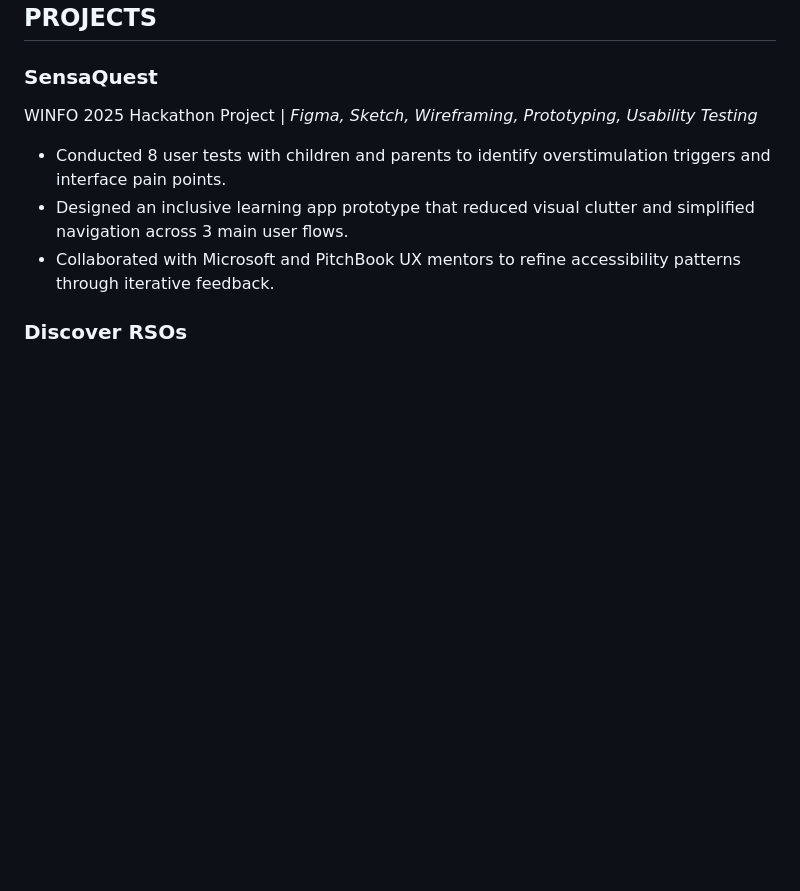
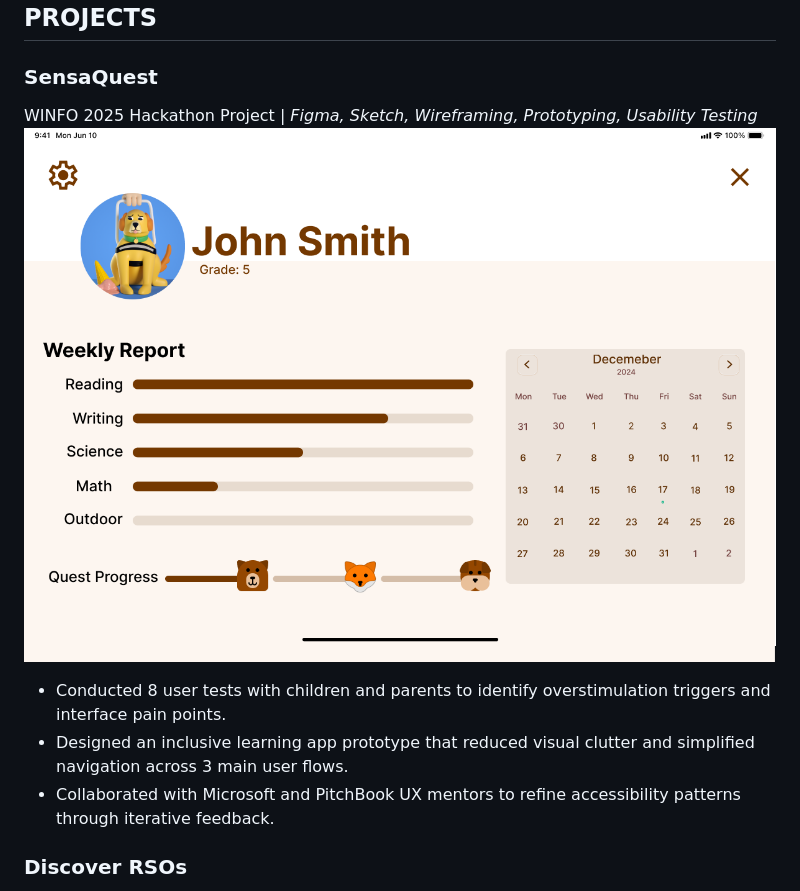
Before and after one commit to sjg2202/sjg2202.github.io, a Markdown page: resume.md, the part around one of its changes. GitHub-like rendering; pictures changed too: img/Profile.png (added); blank space fills up the shorter version.

Commit message:
Updated Resume and website title

```diff
--- a/resume.md
+++ b/resume.md
@@ -15,7 +15,7 @@ Visualization, Research Methods, Client-Side Development
 ## PROJECTS
 ### SensaQuest
 WINFO 2025 Hackathon Project | *Figma, Sketch, Wireframing, Prototyping, Usability Testing*
-
+![SensaQuest](/img/Profile.png)
 - Conducted 8 user tests with children and parents to identify overstimulation triggers and interface pain
 points.
 - Designed an inclusive learning app prototype that reduced visual clutter and simplified navigation across 3
```
Also changed, not shown: other parts of resume.md (+5 -5 lines), 2 other files.
